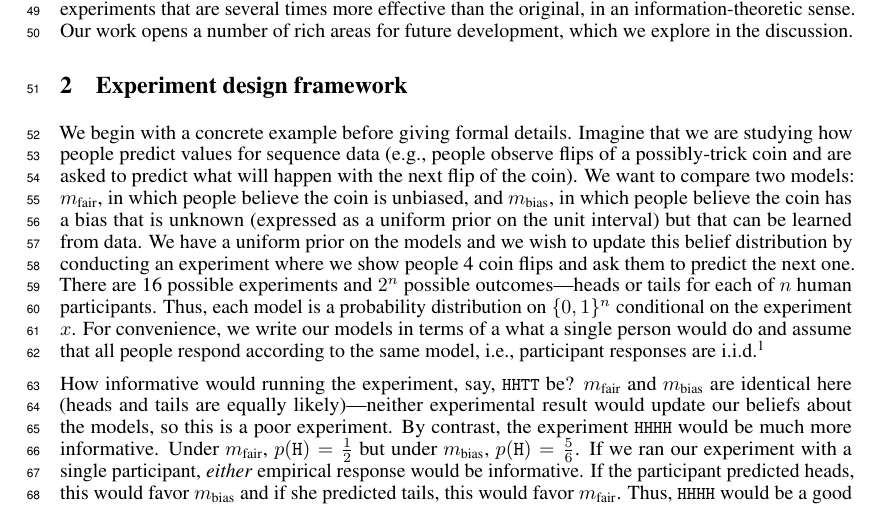
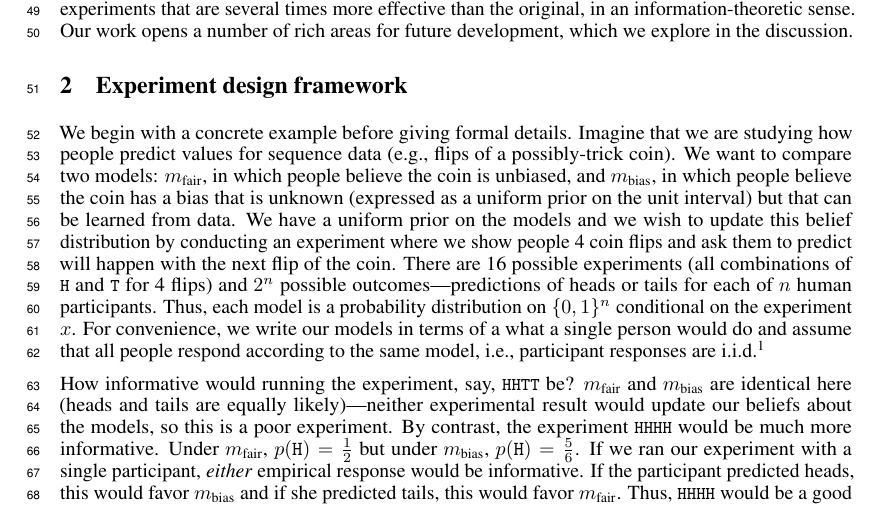
Before and after one commit to mhtess/oed, a LaTeX paper (writing/nips2016/oed_nips_2016.tex): part of page 2 of 9, cut so that both start at the same text. Compiled offline with pdfLaTeX.

Commit message:
better scaffolding in concrete ex in 2

```diff
--- a/writing/nips2016/oed_nips_2016.tex
+++ b/writing/nips2016/oed_nips_2016.tex
@@ -200,11 +200,11 @@ Our work opens a number of rich areas for future development, which we explore i
 \section{Experiment design framework}
 \label{s:bayes}
 We begin with a concrete example before giving formal details.
-Imagine that we are studying how people predict values for sequence data (e.g., people observe flips of a possibly-trick coin and are asked to predict what will happen with the next flip of the coin).
+Imagine that we are studying how people predict values for sequence data (e.g., flips of a possibly-trick coin).
 We want to compare two models: $m_{\text{fair}}$, in which people believe the coin is unbiased, and $m_{\text{bias}}$, in which people believe the coin has a bias that is unknown (expressed as a uniform prior on the unit interval) but that can be learned from data.
 %People would see a sequence of outcomes, and be asked to predict the next outcome.
-We have a uniform prior on the models and we wish to update this belief distribution by conducting an experiment where we show people 4 coin flips and ask them to predict the next one.
-There are 16 possible experiments and $2^n$ possible outcomes---heads or tails for each of $n$ human participants.
+We have a uniform prior on the models and we wish to update this belief distribution by conducting an experiment where we show people 4 coin flips and ask them to predict will happen with the next flip of the coin.
+There are 16 possible experiments (all combinations of \lstinline{H} and \lstinline{T} for 4 flips) and $2^n$ possible outcomes---predictions of heads or tails for each of $n$ human participants.
 Thus, each model is a probability distribution on $\{0,1\}^n$ conditional on the experiment $x$.
 For convenience, we write our models in terms of a what a single person would do and assume that all people respond according to the same model, i.e., participant responses are i.i.d.\footnote{We use this simple linking function throughout this paper but our approach handles arbitrary linking functions (e.g., hierarchical models with subject-wise parameters).}
 
```
